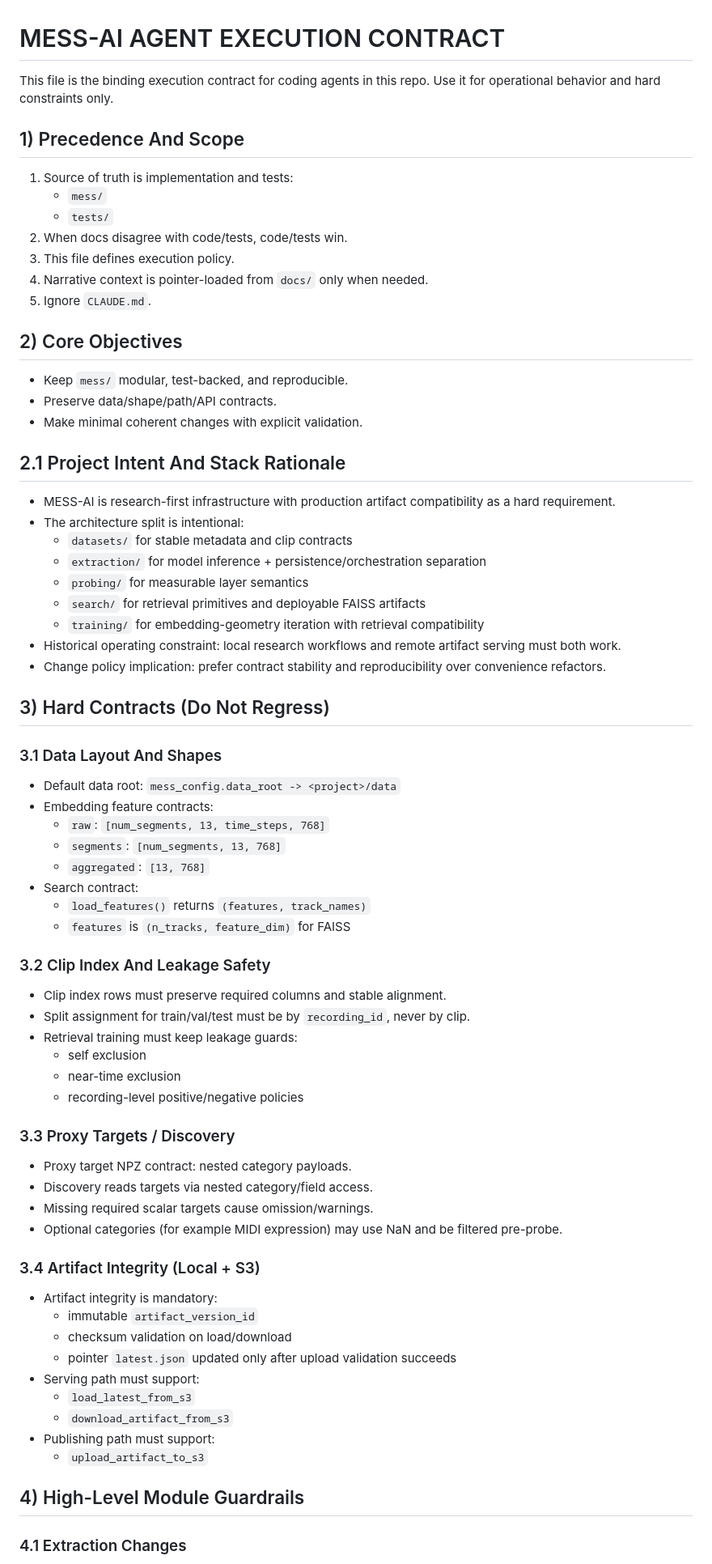
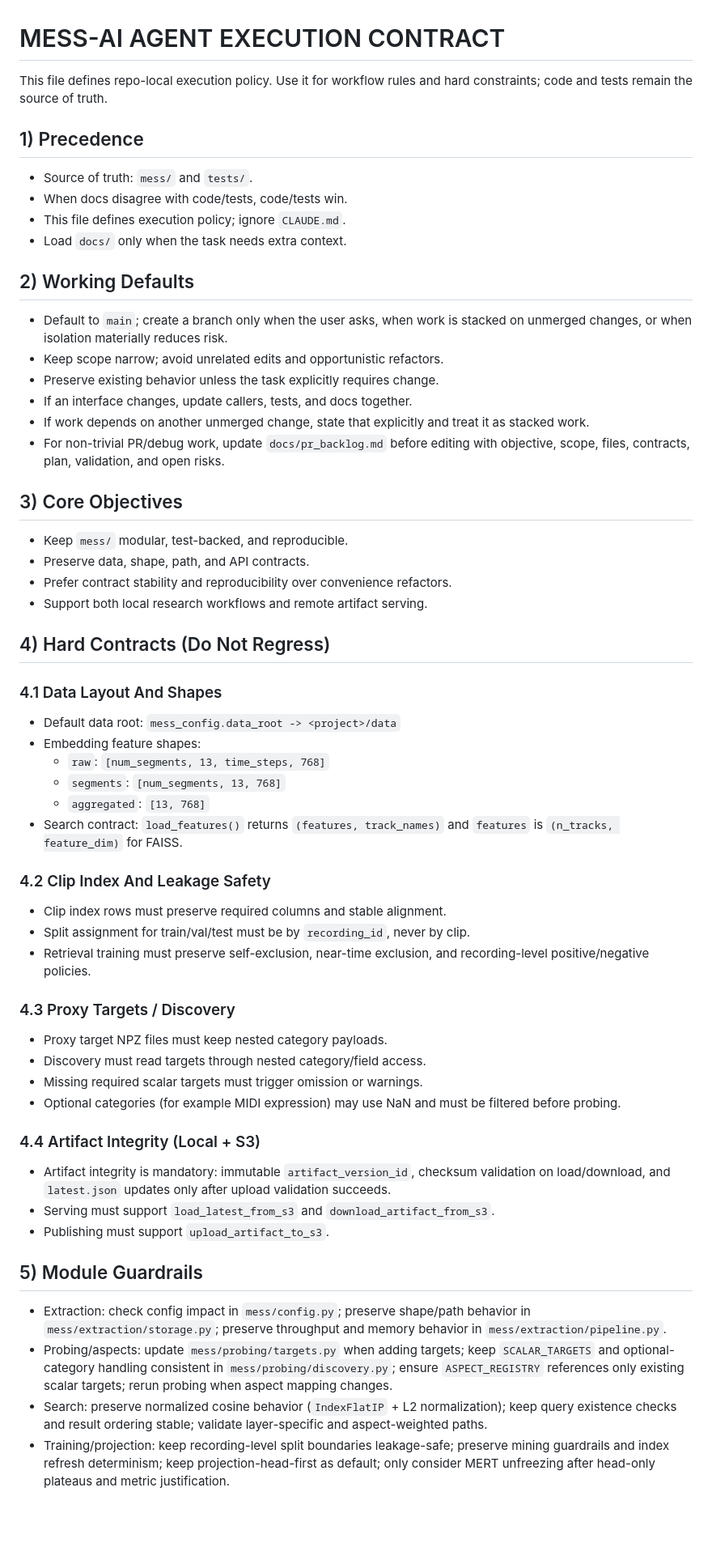
Before and after one commit to jacobbies/mess-ai, a Markdown page: AGENTS.md, the part around one of its changes. Shown at 81% size. GitHub-like rendering; blank space fills up the shorter version.

Commit message:
Update agent contract

```diff
--- a/AGENTS.md
+++ b/AGENTS.md
@@ -1,78 +1,64 @@
 # MESS-AI AGENT EXECUTION CONTRACT
 
-This file is the binding execution contract for coding agents in this repo.
-Use it for operational behavior and hard constraints only.
+This file defines repo-local execution policy. Use it for workflow rules and hard constraints; code and tests remain the source of truth.
 
-## 1) Precedence And Scope
+## 1) Precedence
 
-1. Source of truth is implementation and tests:
-   - `mess/`
-   - `tests/`
-2. When docs disagree with code/tests, code/tests win.
-3. This file defines execution policy.
-4. Narrative context is pointer-loaded from `docs/` only when needed.
-5. Ignore `CLAUDE.md`.
+- Source of truth: `mess/` and `tests/`.
+- When docs disagree with code/tests, code/tests win.
+- This file defines execution policy; ignore `CLAUDE.md`.
+- Load `docs/` only when the task needs extra context.
 
-## 2) Core Objectives
+## 2) Working Defaults
+
+- Default to `main`; create a branch only when the user asks, when work is stacked on unmerged changes, or when isolation materially reduces risk.
+- Keep scope narrow; avoid unrelated edits and opportunistic refactors.
+- Preserve existing behavior unless the task explicitly requires change.
+- If an interface changes, update callers, tests, and docs together.
+- If work depends on another unmerged change, state that explicitly and treat it as stacked work.
+- For non-trivial PR/debug work, update `docs/pr_backlog.md` before editing with objective, scope, files, contracts, plan, validation, and open risks.
+
+## 3) Core Objectives
 
 - Keep `mess/` modular, test-backed, and reproducible.
-- Preserve data/shape/path/API contracts.
-- Make minimal coherent changes with explicit validation.
+- Preserve data, shape, path, and API contracts.
+- Prefer contract stability and reproducibility over convenience refactors.
+- Support both local research workflows and remote artifact serving.
 
-## 2.1 Project Intent And Stack Rationale
+## 4) Hard Contracts (Do Not Regress)
 
-- MESS-AI is research-first infrastructure with production artifact compatibility as a hard requirement.
-- The architecture split is intentional:
-  - `datasets/` for stable metadata and clip contracts
-  - `extraction/` for model inference + persistence/orchestration separation
-  - `probing/` for measurable layer semantics
-  - `search/` for retrieval primitives and deployable FAISS artifacts
-  - `training/` for embedding-geometry iteration with retrieval compatibility
-- Historical operating constraint: local research workflows and remote artifact serving must both work.
-- Change policy implication: prefer contract stability and reproducibility over convenience refactors.
-
-## 3) Hard Contracts (Do Not Regress)
-
-### 3.1 Data Layout And Shapes
+### 4.1 Data Layout And Shapes
 
 - Default data root: `mess_config.data_root -> <project>/data`
-- Embedding feature contracts:
+- Embedding feature shapes:
   - `raw`: `[num_segments, 13, time_steps, 768]`
   - `segments`: `[num_segments, 13, 768]`
   - `aggregated`: `[13, 768]`
-- Search contract:
-  - `load_features()` returns `(features, track_names)`
-  - `features` is `(n_tracks, feature_dim)` for FAISS
+- Search contract: `load_features()` returns `(features, track_names)` and `features` is `(n_tracks, feature_dim)` for FAISS.
 
-### 3.2 Clip Index And Leakage Safety
+### 4.2 Clip Index And Leakage Safety
 
 - Clip index rows must preserve required columns and stable alignment.
 - Split assignment for train/val/test must be by `recording_id`, never by clip.
-- Retrieval training must keep leakage guards:
-  - self exclusion
-  - near-time exclusion
-  - recording-level positive/negative policies
+- Retrieval training must preserve self-exclusion, near-time exclusion, and recording-level positive/negative policies.
 
-### 3.3 Proxy Targets / Discovery
+### 4.3 Proxy Targets / Discovery
 
-- Proxy target NPZ contract: nested category payloads.
-- Discovery reads targets via nested category/field access.
-- Missing required scalar targets cause omission/warnings.
-- Optional categories (for example MIDI expression) may use NaN and be filtered pre-probe.
+- Proxy target NPZ files must keep nested category payloads.
+- Discovery must read targets through nested category/field access.
+- Missing required scalar targets must trigger omission or warnings.
+- Optional categories (for example MIDI expression) may use NaN and must be filtered before probing.
 
-### 3.4 Artifact Integrity (Local + S3)
+### 4.4 Artifact Integrity (Local + S3)
 
-- Artifact integrity is mandatory:
-  - immutable `artifact_version_id`
-  - checksum validation on load/download
-  - pointer `latest.json` updated only after upload validation succeeds
-- Serving path must support:
-  - `load_latest_from_s3`
-  - `download_artifact_from_s3`
-- Publishing path must support:
-  - `upload_artifact_to_s3`
+- Artifact integrity is mandatory: immutable `artifact_version_id`, checksum validation on load/download, and `latest.json` updates only after upload validation succeeds.
+- Serving must support `load_latest_from_s3` and `download_artifact_from_s3`.
+- Publishing must support `upload_artifact_to_s3`.
 
-## 4) High-Level Module Guardrails
+## 5) Module Guardrails
 
-### 4.1 Extraction Changes
+- Extraction: check config impact in `mess/config.py`; preserve shape/path behavior in `mess/extraction/storage.py`; preserve throughput and memory behavior in `mess/extraction/pipeline.py`.
+- Probing/aspects: update `mess/probing/targets.py` when adding targets; keep `SCALAR_TARGETS` and optional-category handling consistent in `mess/probing/discovery.py`; ensure `ASPECT_REGISTRY` references only existing scalar targets; rerun probing when aspect mapping changes.
+- Search: preserve normalized cosine behavior (`IndexFlatIP` + L2 normalization); keep query existence checks and result ordering stable; validate layer-specific and aspect-weighted paths.
+- Training/projection: keep recording-level split boundaries leakage-safe; preserve mining guardrails and index refresh determinism; keep projection-head-first as default; only consider MERT unfreezing after head-only plateaus and metric justification.
 
```
Also changed, not shown: other parts of AGENTS.md (+16 -58 lines).
